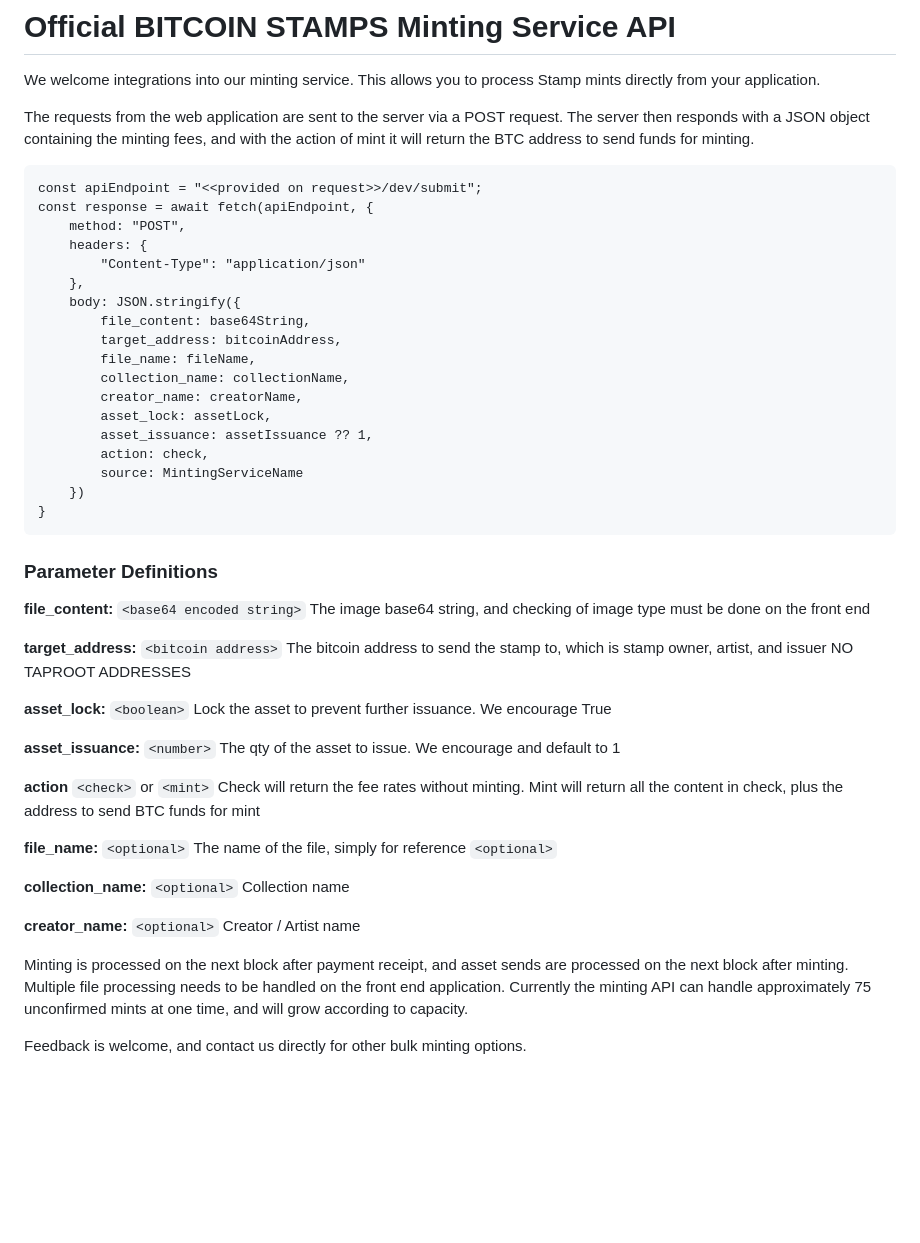
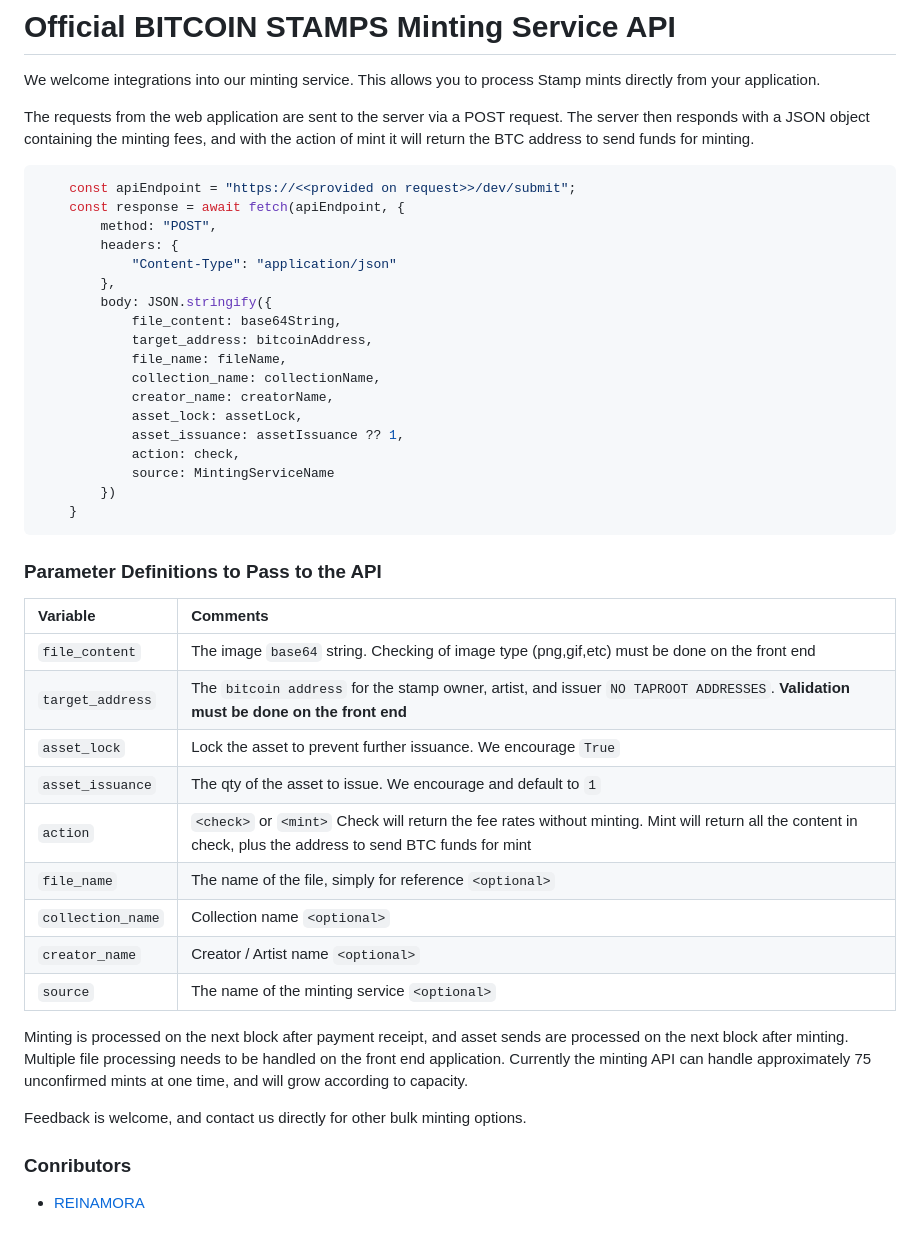
Before and after one commit to hydren-crypto/stampchain, a Markdown page: documentation/api.md, the part around one of its changes. Rendered like a GitHub page; blank space fills up the shorter version.

````diff
--- a/documentation/api.md
+++ b/documentation/api.md
@@ -88,7 +88,8 @@ We welcome integrations into our minting service. This allows you to process Sta
 
 The requests from the web application are sent to the server via a POST request. The server then responds with a JSON object containing the minting fees, and with the action of mint it will return the BTC address to send funds for minting.
 
-    const apiEndpoint = "<<provided on request>>/dev/submit";
+```JS
+    const apiEndpoint = "https://<<provided on request>>/dev/submit";
     const response = await fetch(apiEndpoint, {
         method: "POST",
         headers: {
@@ -106,25 +107,25 @@ The requests from the web application are sent to the server via a POST request.
             source: MintingServiceName
         })
     }
+```
 
-### Parameter Definitions
+### Parameter Definitions to Pass to the API
 
-**file_content:** `<base64 encoded string>` The image base64 string, and checking of image type must be done on the front end
-
-**target_address:** `<bitcoin address>` The bitcoin address to send the stamp to, which is stamp owner, artist, and issuer NO TAPROOT ADDRESSES
-
-**asset_lock:** `<boolean>` Lock the asset to prevent further issuance. We encourage True
-
-**asset_issuance:** `<number>` The qty of the asset to issue. We encourage and default to 1
-
-**action** `<check>` or `<mint>` Check will return the fee rates without minting. Mint will return all the content in check, plus the address to send BTC funds for mint
-
-**file_name:** `<optional>` The name of the file, simply for reference `<optional>`
-
-**collection_name:** `<optional>` Collection name
-
-**creator_name:** `<optional>` Creator / Artist name
+| Variable                          | Comments                                                               |
+| :---                              | :---                                                                   |
+| `file_content`                      | The image `base64` string. Checking of image type (png,gif,etc) must be done on the front end |
+| `target_address`                    | The `bitcoin address` for the stamp owner, artist, and issuer `NO TAPROOT ADDRESSES`. **Validation must be done on the front end** |
+| `asset_lock`                        | Lock the asset to prevent further issuance. We encourage `True` |
+| `asset_issuance`                    | The qty of the asset to issue. We encourage and default to `1` |
+| `action`                            | `<check>` or `<mint>` Check will return the fee rates without minting. Mint will return all the content in check, plus the address to send BTC funds for mint |
+| `file_name`                         | The name of the file, simply for reference `<optional>` |
+| `collection_name`                   | Collection name `<optional>` |
+| `creator_name`                      | Creator / Artist name `<optional>` |
+| `source`                            | The name of the minting service `<optional>` |
 
 Minting is processed on the next block after payment receipt, and asset sends are processed on the next block after minting. Multiple file processing needs to be handled on the front end application. Currently the minting API can handle approximately 75 unconfirmed mints at one time, and will grow according to capacity.
 
 Feedback is welcome, and contact us directly for other bulk minting options.
+
+### Conributors
+- [REINAMORA](https://twitter.com/reinamora_137)
````
Also changed, not shown: other parts of documentation/api.md (+17 -17 lines).
